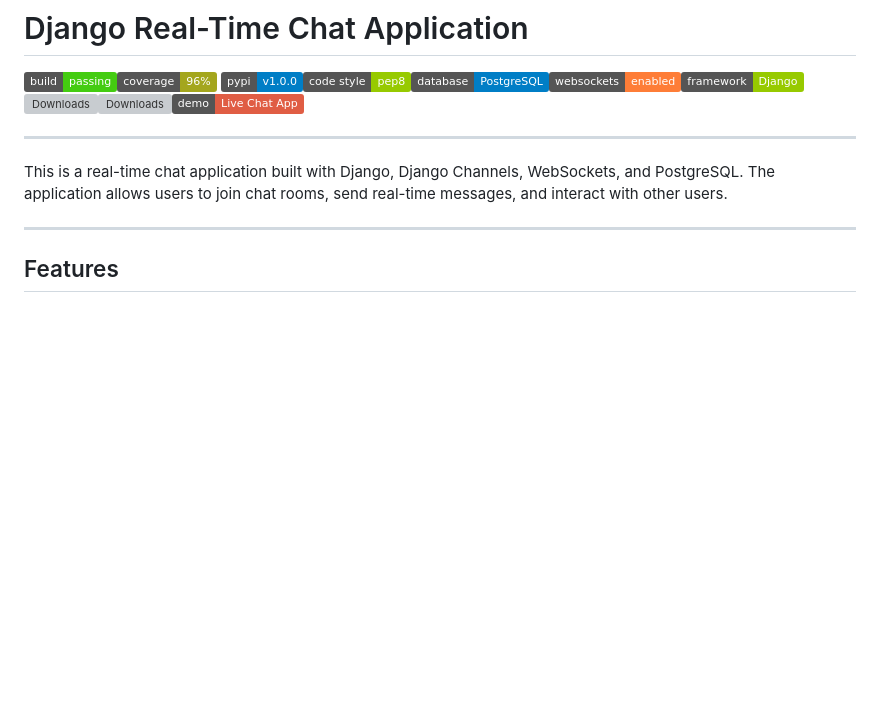
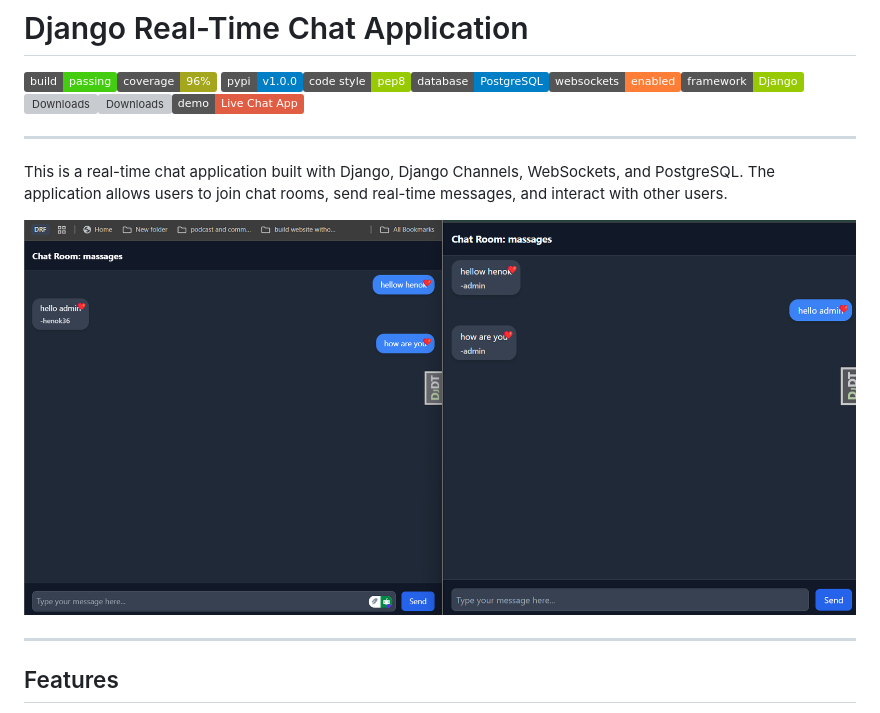
Before and after one commit to HenokDagne/django-chat-system, a Markdown page: readme.md, the part around the change printed below. GitHub-like rendering; pictures changed too: images/Screenshot 2025-04-10 235603.png (added); badges without logos; blank space fills up the shorter version; grey boxes are pictures that could not be loaded.

```diff
--- a/readme.md
+++ b/readme.md
@@ -6,6 +6,9 @@
 ---
 
 This is a real-time chat application built with Django, Django Channels, WebSockets, and PostgreSQL. The application allows users to join chat rooms, send real-time messages, and interact with other users.
+
+
+![Project Image](images/Screenshot%202025-04-10%20235603.png)
 
 ---
 
```
Also changed, not shown: other parts of readme.md (+0 -1 lines).
